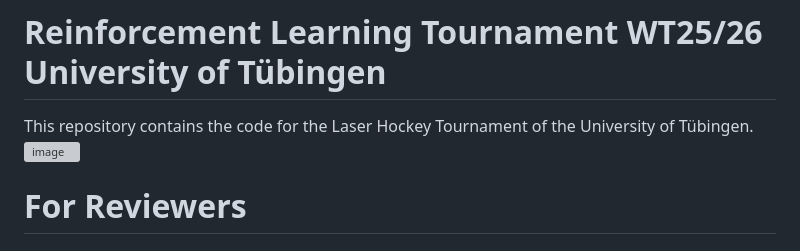
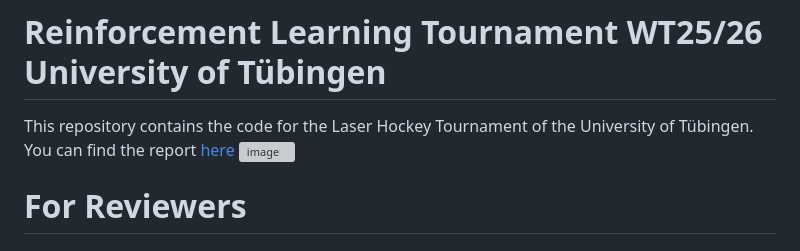
Before and after one commit to DerSimi/swabian-olympics, a Markdown page: README.md, the part around the change. Rendered like a GitHub page; grey boxes are pictures that could not be loaded.

Commit message:
Update README with report link
Added link to the report in the README.

```diff
--- a/README.md
+++ b/README.md
@@ -1,6 +1,6 @@
 # Reinforcement Learning Tournament WT25/26 University of Tübingen
 
-This repository contains the code for the Laser Hockey Tournament of the University of Tübingen.
+This repository contains the code for the Laser Hockey Tournament of the University of Tübingen. You can find the report [here](report/report.pdf)
 <img width="585" height="825" alt="image" src="https://github.com/user-attachments/assets/97d81433-f0ec-42f2-8974-a9a679e6ddd1" />
 
 # For Reviewers
```
